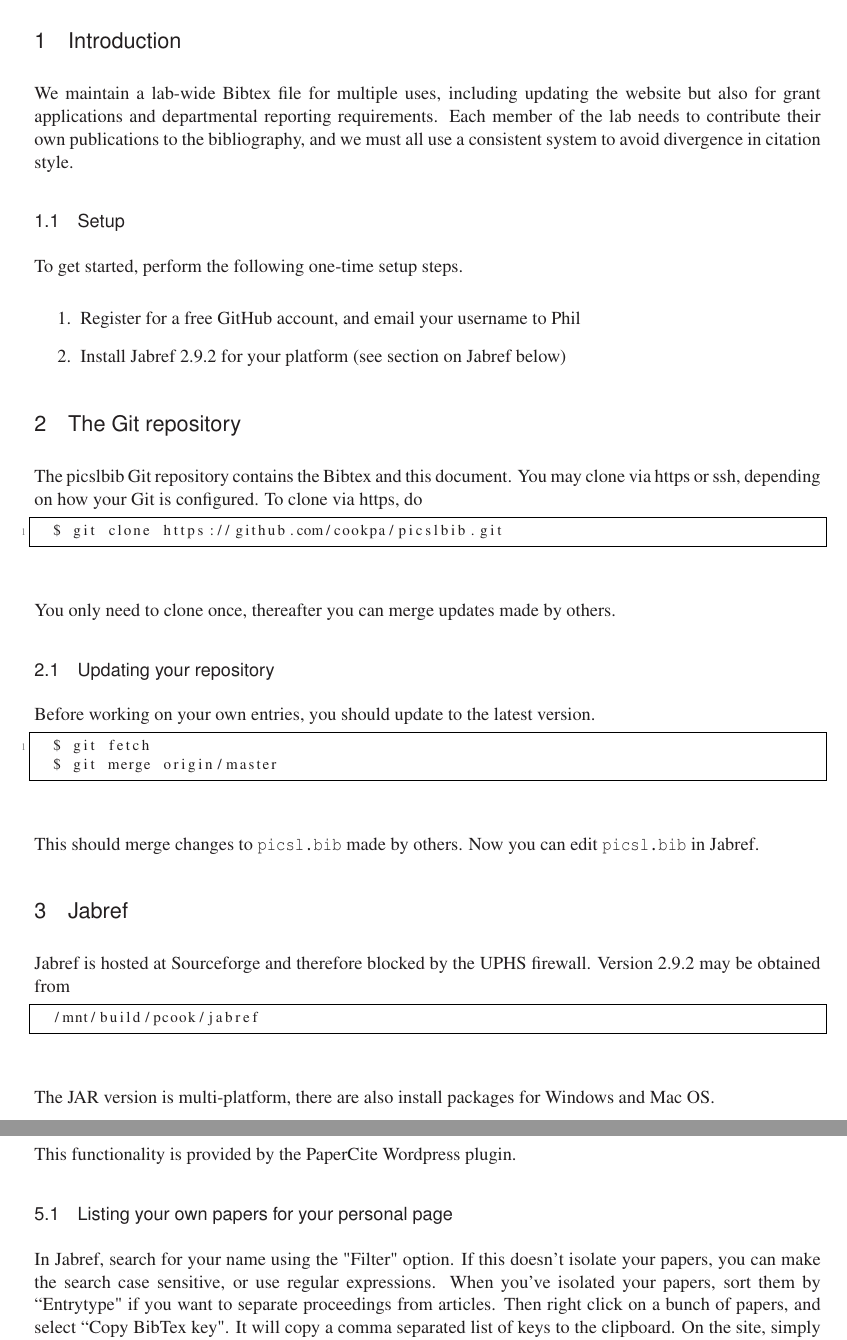
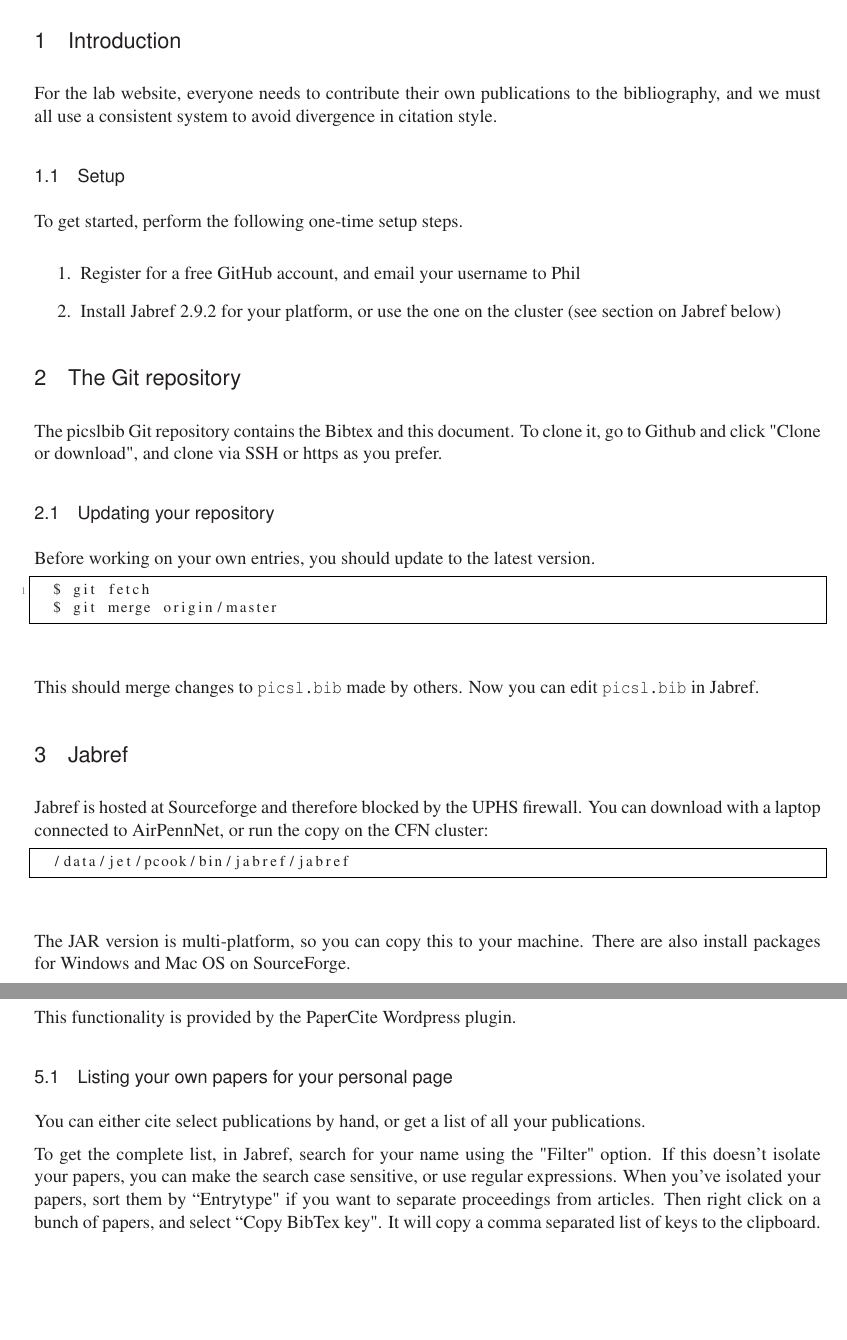
Before and after one commit to cookpa/picslbib, a LaTeX document (instructions/techguide.tex): two parts of pages 2 and 4 of 4, joined at a grey line, cut so that both start at the same text, the shorter picture padded with empty space. Compiled offline with LaTeX, dvips and Ghostscript.

Commit message:
ENH: Update for new cluster

```diff
--- a/instructions/techguide.tex
+++ b/instructions/techguide.tex
@@ -91,7 +91,7 @@ colorlinks,linkcolor={blue},citecolor={blue},urlcolor={blue},
 
 % Increment the release number whenever significant changes are made.
 % The author and/or editor can define 'significant' however they like.
-\release{0.1}
+\release{0.2}
 
 % At minimum, give your name and an email address.  You can include a
 % snail-mail address if you like.
@@ -143,7 +143,7 @@ colorlinks,linkcolor={blue},citecolor={blue},urlcolor={blue},
 
 \section{Introduction}
 
-We maintain a lab-wide Bibtex file for multiple uses, including updating the website but also for grant applications and departmental reporting requirements. Each member of the lab needs to contribute their own publications to the bibliography, and we must all use a consistent system to avoid divergence in citation style.
+For the lab website, everyone needs to contribute their own publications to the bibliography, and we must all use a consistent system to avoid divergence in citation style.
 
 \subsection{Setup}
 
@@ -151,18 +151,14 @@ To get started, perform the following one-time setup steps.
 
 \begin{enumerate}
 \item Register for a free GitHub account, and email your username to Phil
-\item Install Jabref 2.9.2 for your platform (see section on Jabref below)
+\item Install Jabref 2.9.2 for your platform, or use the one on the cluster (see section on Jabref below)
 \end{enumerate}
 
 
 \section{The Git repository}
 
-The picslbib Git repository contains the Bibtex and this document. You may clone via https or ssh, depending on how your Git is configured. To clone via https, do
-\begin{lstlisting}[style=bash]
-  $ git clone https://github.com/cookpa/picslbib.git
-\end{lstlisting}
+The picslbib Git repository contains the Bibtex and this document. To clone it, go to Github and click "Clone or download", and clone via SSH or https as you prefer.
 
-You only need to clone once, thereafter you can merge updates made by others.
 
 
 \subsection{Updating your repository}
@@ -177,11 +173,11 @@ This should merge changes to \code{picsl.bib} made by others. Now you can edit \
 
 \section{Jabref}
 
-Jabref is hosted at Sourceforge and therefore blocked by the UPHS firewall. Version 2.9.2 may be obtained from
+Jabref is hosted at Sourceforge and therefore blocked by the UPHS firewall. You can download with a laptop connected to AirPennNet, or run the copy on the CFN cluster:
 \begin{lstlisting}[style=bash]
-  /mnt/build/pcook/jabref
+  /data/jet/pcook/bin/jabref/jabref
 \end{lstlisting}
-The JAR version is multi-platform, there are also install packages for Windows and Mac OS.
+The JAR version is multi-platform, so you can copy this to your machine. There are also install packages for Windows and Mac OS on SourceForge.
 
 \subsection{Jabref settings}
 
@@ -247,7 +238,9 @@ This functionality is provided by the PaperCite Wordpress plugin.
 
 \subsection{Listing your own papers for your personal page}
 
-In Jabref, search for your name using the "Filter" option. If this doesn't isolate your papers, you can make the search case sensitive, or use regular expressions. When you've isolated your papers, sort them by ``Entrytype" if you want to separate proceedings from articles. Then right click on a bunch of papers, and select ``Copy BibTex key". It will copy a comma separated list of keys to the clipboard. On the site, simply paste these into a papercite call:
+You can either cite select publications by hand, or get a list of all your publications.
+
+To get the complete list, in Jabref, search for your name using the "Filter" option. If this doesn't isolate your papers, you can make the search case sensitive, or use regular expressions. When you've isolated your papers, sort them by ``Entrytype" if you want to separate proceedings from articles. Then right click on a bunch of papers, and select ``Copy BibTex key". It will copy a comma separated list of keys to the clipboard. On the site, simply paste these into a papercite call:
 \begin{lstlisting}
   [bibtex file=picsl.bib key=Key1,Key2,Key3 sort=year order=desc]
 \end{lstlisting}
```
Also changed, not shown: instructions/styleguide.tex (+5 -3 lines), instructions/styleguide.pdf, instructions/techguide.pdf, instructions/techguide.tex (7 more changed lines).
